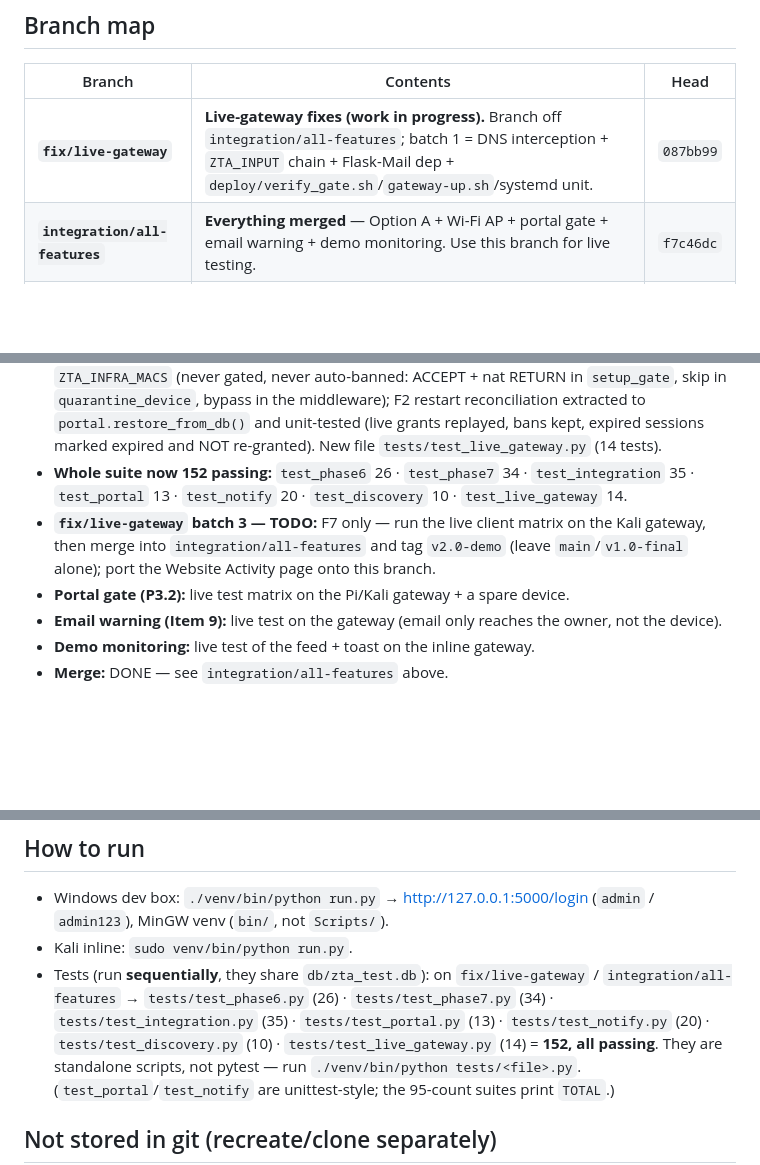
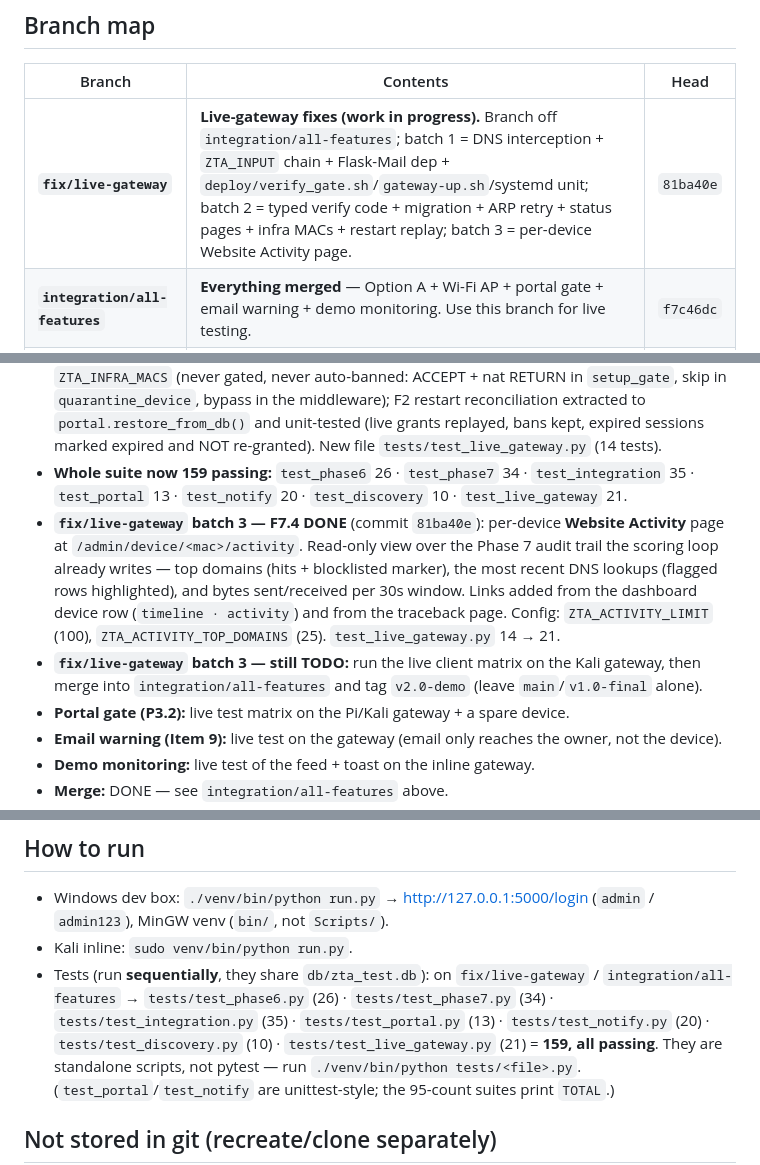
Before and after one commit to mayu3000/zta-gateway, a Markdown page: HANDOFF.md, 3 parts joined by grey strips. Rendered like a GitHub page; blank space fills up the shorter version.

```diff
--- a/HANDOFF.md
+++ b/HANDOFF.md
@@ -7,7 +7,7 @@ on each branch shows its head commit._
 
 | Branch | Contents | Head |
 |---|---|---|
-| **`fix/live-gateway`** | **Live-gateway fixes (work in progress).** Branch off `integration/all-features`; batch 1 = DNS interception + `ZTA_INPUT` chain + Flask-Mail dep + `deploy/verify_gate.sh`/`gateway-up.sh`/systemd unit. | `087bb99` |
+| **`fix/live-gateway`** | **Live-gateway fixes (work in progress).** Branch off `integration/all-features`; batch 1 = DNS interception + `ZTA_INPUT` chain + Flask-Mail dep + `deploy/verify_gate.sh`/`gateway-up.sh`/systemd unit; batch 2 = typed verify code + migration + ARP retry + status pages + infra MACs + restart replay; batch 3 = per-device Website Activity page. | `81ba40e` |
 | **`integration/all-features`** | **Everything merged** — Option A + Wi-Fi AP + portal gate + email warning + demo monitoring. Use this branch for live testing. | `f7c46dc` |
 | `main` (tag `v1.0-final`) | Option **B** submission — ARP quarantine, recorded-only on Windows | `1f9399a` |
 | `feature/option-a-inline` | Option **A** inline gateway — iptables DROP, Scapy ARP discovery, Linux neighbour table, Kali dual-NIC constants | `6fdc1d9` |
@@ -50,13 +50,20 @@ import). `admin.html` and `.gitignore` auto-merged. All 125 tests pass.
   extracted to `portal.restore_from_db()` and unit-tested (live grants replayed,
   bans kept, expired sessions marked expired and NOT re-granted).
   New file `tests/test_live_gateway.py` (14 tests).
-- **Whole suite now 152 passing:** `test_phase6` 26 · `test_phase7` 34 ·
+- **Whole suite now 159 passing:** `test_phase6` 26 · `test_phase7` 34 ·
   `test_integration` 35 · `test_portal` 13 · `test_notify` 20 ·
-  `test_discovery` 10 · `test_live_gateway` 14.
-- **`fix/live-gateway` batch 3 — TODO:** F7 only — run the live client matrix on
-  the Kali gateway, then merge into `integration/all-features` and tag
-  `v2.0-demo` (leave `main`/`v1.0-final` alone); port the Website Activity page
-  onto this branch.
+  `test_discovery` 10 · `test_live_gateway` 21.
+- **`fix/live-gateway` batch 3 — F7.4 DONE** (commit `81ba40e`): per-device
+  **Website Activity** page at `/admin/device/<mac>/activity`. Read-only view
+  over the Phase 7 audit trail the scoring loop already writes — top domains
+  (hits + blocklisted marker), the most recent DNS lookups (flagged rows
+  highlighted), and bytes sent/received per 30s window. Links added from the
+  dashboard device row (`timeline · activity`) and from the traceback page.
+  Config: `ZTA_ACTIVITY_LIMIT` (100), `ZTA_ACTIVITY_TOP_DOMAINS` (25).
+  `test_live_gateway.py` 14 → 21.
+- **`fix/live-gateway` batch 3 — still TODO:** run the live client matrix on the
+  Kali gateway, then merge into `integration/all-features` and tag `v2.0-demo`
+  (leave `main`/`v1.0-final` alone).
 - **Portal gate (P3.2):** live test matrix on the Pi/Kali gateway + a spare device.
 - **Email warning (Item 9):** live test on the gateway (email only reaches the owner, not the device).
 - **Demo monitoring:** live test of the feed + toast on the inline gateway.
@@ -104,8 +111,8 @@ import). `admin.html` and `.gitignore` auto-merged. All 125 tests pass.
   `fix/live-gateway` / `integration/all-features` → `tests/test_phase6.py` (26) ·
   `tests/test_phase7.py` (34) · `tests/test_integration.py` (35) ·
   `tests/test_portal.py` (13) · `tests/test_notify.py` (20) ·
-  `tests/test_discovery.py` (10) · `tests/test_live_gateway.py` (14) =
-  **152, all passing**.
+  `tests/test_discovery.py` (10) · `tests/test_live_gateway.py` (21) =
+  **159, all passing**.
   They are standalone scripts, not pytest — run `./venv/bin/python tests/<file>.py`.
   (`test_portal`/`test_notify` are unittest-style; the 95-count suites print `TOTAL`.)
 
```
Also changed, not shown: docs/RUNBOOK-COMBINED.md (+21 -1 lines).
